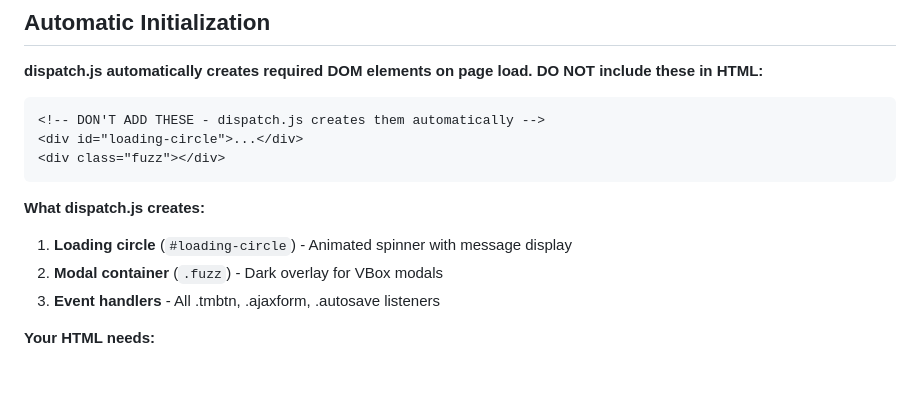
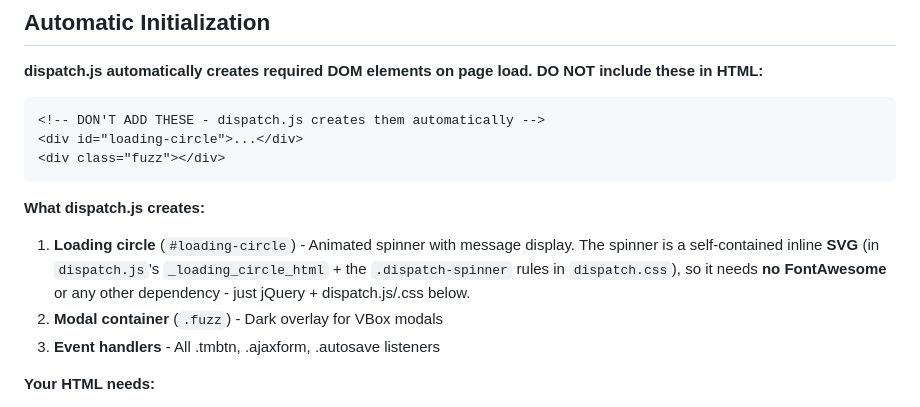
Before and after one commit to gbutiri/dispatchjs, a Markdown page: references/dispatch-framework.md, the part around the change. GitHub-like rendering; blank space fills up the shorter version.

Commit message:
docs: note the loading circle spinner is self-contained SVG (no FontAwesome)

````diff
--- a/references/dispatch-framework.md
+++ b/references/dispatch-framework.md
@@ -14,7 +14,7 @@ Dispatch is a custom jQuery-based framework for standardized AJAX interactions a
 ```
 
 **What dispatch.js creates:**
-1. **Loading circle** (`#loading-circle`) - Animated spinner with message display
+1. **Loading circle** (`#loading-circle`) - Animated spinner with message display. The spinner is a self-contained inline **SVG** (in `dispatch.js`'s `_loading_circle_html` + the `.dispatch-spinner` rules in `dispatch.css`), so it needs **no FontAwesome** or any other dependency - just jQuery + dispatch.js/.css below.
 2. **Modal container** (`.fuzz`) - Dark overlay for VBox modals
 3. **Event handlers** - All .tmbtn, .ajaxform, .autosave listeners
 
````
